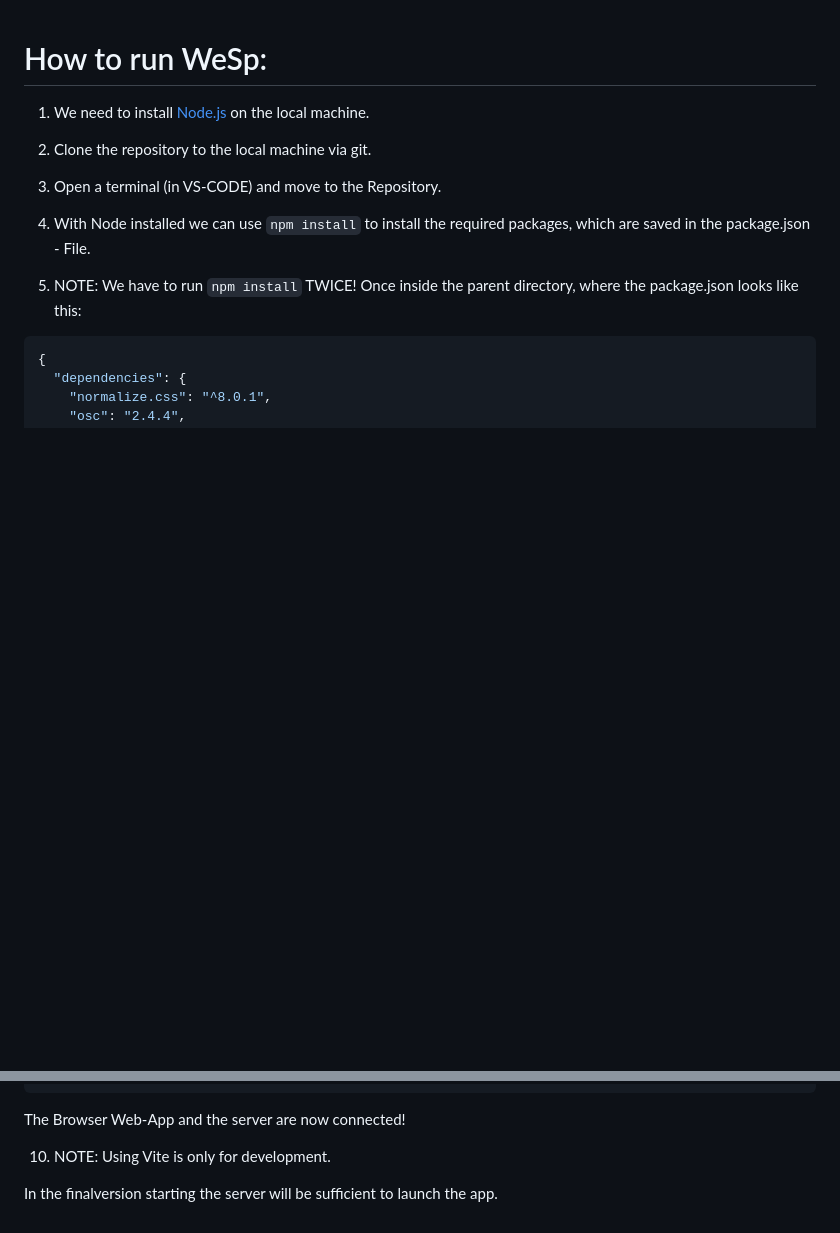
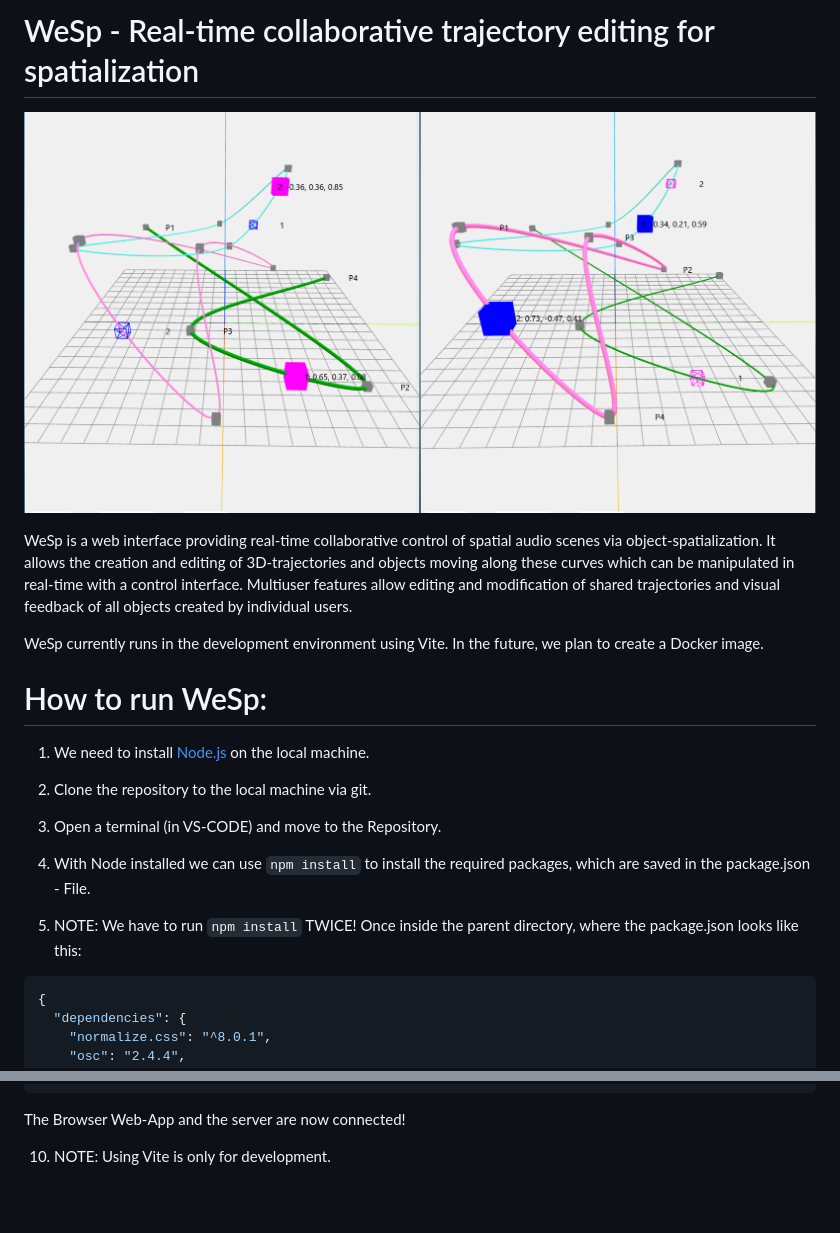
Before and after one commit to koyi8/WeSp, a Markdown page: README.md, 2 parts joined by grey strips. GitHub-like rendering; pictures changed too: images/wesp_teaser.png (added); blank space fills up the shorter version.

```diff
--- a/README.md
+++ b/README.md
@@ -1,3 +1,15 @@
+# WeSp - Real-time collaborative trajectory editing for spatialization
+
+![Example Image](images/wesp_teaser.png 'Example Image Title')
+
+WeSp is a web interface providing real-time collaborative control
+of spatial audio scenes via object-spatialization. It allows the creation and editing of 3D-trajectories and objects moving along these
+curves which can be manipulated in real-time with a control interface. Multiuser features allow editing and modification of shared
+trajectories and visual feedback of all objects created by individual
+users.
+
+WeSp currently runs in the development environment using Vite. In the future, we plan to create a Docker image.
+
 # How to run WeSp:
 
 1. We need to install [Node.js](https://nodejs.org/de) on the local machine.
@@ -75,5 +87,3 @@ a user connectedwBj4dhKxvNHdgriuAAAB
 The Browser Web-App and the server are now connected!
 
 10. NOTE: Using Vite is only for development.
-
-In the finalversion starting the server will be sufficient to launch the app.
```
